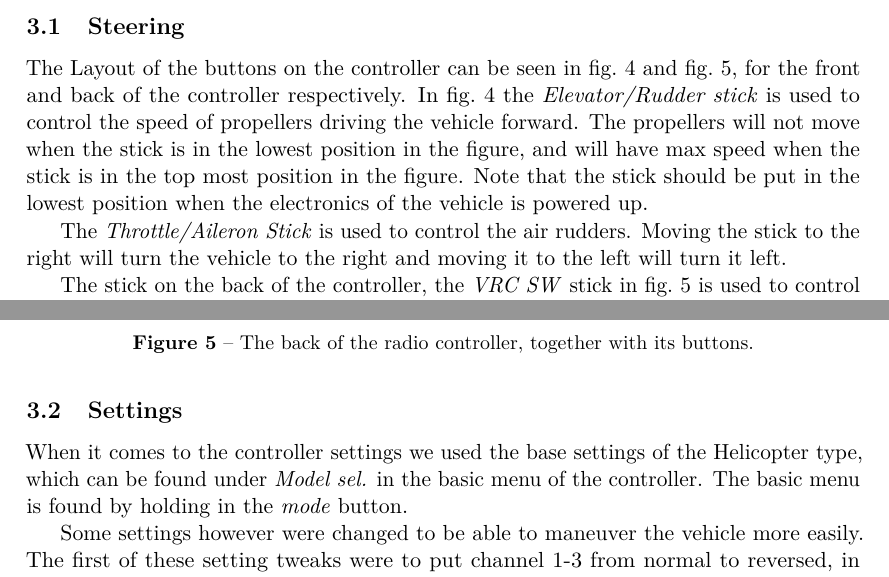
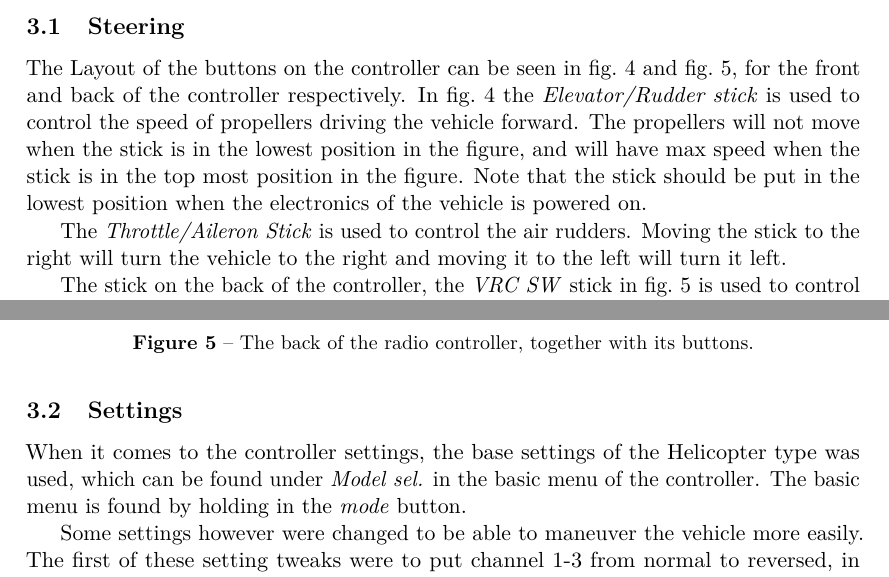
Before and after one commit to dbt-grupp-5/rapport, a LaTeX paper (document.tex, which reads radioController.tex): two parts of pages 10 and 11 of 33, joined at a grey line, cut so that both start at the same text. Compiled offline with pdfLaTeX.

Commit message:
Småfix i radiokontroller

```diff
--- a/radioController.tex
+++ b/radioController.tex
@@ -11,7 +11,7 @@ back of the controller respectively. In \cref{fig:controller_front} the
 driving the vehicle forward. The propellers will not move when the stick is in the
 lowest position in the figure, and will have max speed when the stick is in the
 top most position in the figure. Note that the stick should be put in the
-lowest position when the electronics of the vehicle is powered up.
+lowest position when the electronics of the vehicle is powered on.
 
 The \textit{Throttle/Aileron Stick} is used to control the air rudders. Moving
 the stick to the right will turn the vehicle to the right and moving it to the
@@ -38,8 +38,7 @@ position.
 \end{figure}
 
 \subsection{Settings}
-When it comes to the controller settings we used the base settings of
-the Helicopter type, which can be found under \textit{Model sel.} in the basic
+When it comes to the controller settings, the base settings of the Helicopter type was used, which can be found under \textit{Model sel.} in the basic
 menu of the controller. The basic menu is found by holding in the \textit{mode}
 button.
 
```
